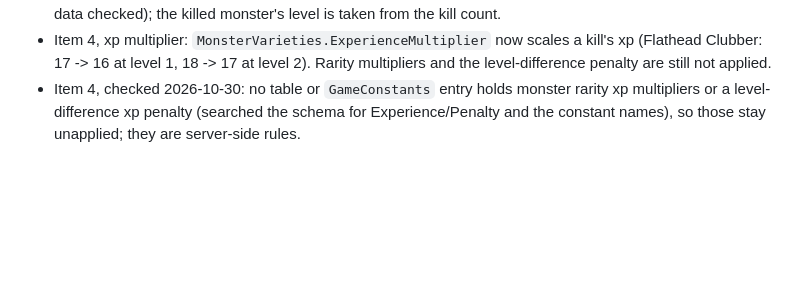
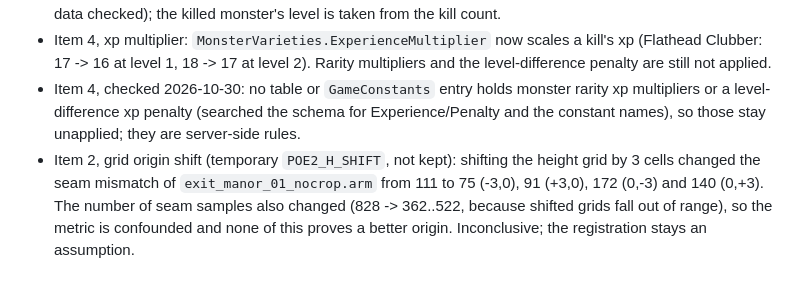
Before and after one commit to LakoMoor/openPOE2, a Markdown page: PORTING_PLAN.md, the part around the change. Drawn GitHub-style; blank space fills up the shorter version.

Commit message:
Plan note: height grid origin shift test inconclusive
Co-Authored-By: Claude Sonnet 5.5 <noreply@anthropic.com>
Claude-Session: https://claude.ai/code/session_01Uw5eKQJZa8A6yPVEcV2Nbp

```diff
--- a/PORTING_PLAN.md
+++ b/PORTING_PLAN.md
@@ -41,3 +41,4 @@ Anything that needs a GGG server or modifies the official client.
 - Item 4, experience (2026-10-30): `DefaultMonsterStats.Experience` (17, 18, 20, 24, 31, 43, ... for monster levels 1..) and `ExperienceLevels` (cumulative thresholds 0, 525, 1760, 3781, 7184, ... up to level 100; the table is 16-byte rows (Id offset, Level, Experience) and is read raw because the schema loader has no entry for it) are now used in play mode: each kill adds xp (`xp:` log lines), crossing a threshold levels up (`level up:`: +`life_per_level` 12, full heal). Verified with `POE2_XP=510` (level 2 at 527 xp, life 28 -> 40). Not applied: monster rarity/variety experience multipliers and the level-difference xp penalty (formula not in the data checked); the killed monster's level is taken from the kill count.
 - Item 4, xp multiplier: `MonsterVarieties.ExperienceMultiplier` now scales a kill's xp (Flathead Clubber: 17 -> 16 at level 1, 18 -> 17 at level 2). Rarity multipliers and the level-difference penalty are still not applied.
 - Item 4, checked 2026-10-30: no table or `GameConstants` entry holds monster rarity xp multipliers or a level-difference xp penalty (searched the schema for Experience/Penalty and the constant names), so those stay unapplied; they are server-side rules.
+- Item 2, grid origin shift (temporary `POE2_H_SHIFT`, not kept): shifting the height grid by 3 cells changed the seam mismatch of `exit_manor_01_nocrop.arm` from 111 to 75 (-3,0), 91 (+3,0), 172 (0,-3) and 140 (0,+3). The number of seam samples also changed (828 -> 362..522, because shifted grids fall out of range), so the metric is confounded and none of this proves a better origin. Inconclusive; the registration stays an assumption.
```
